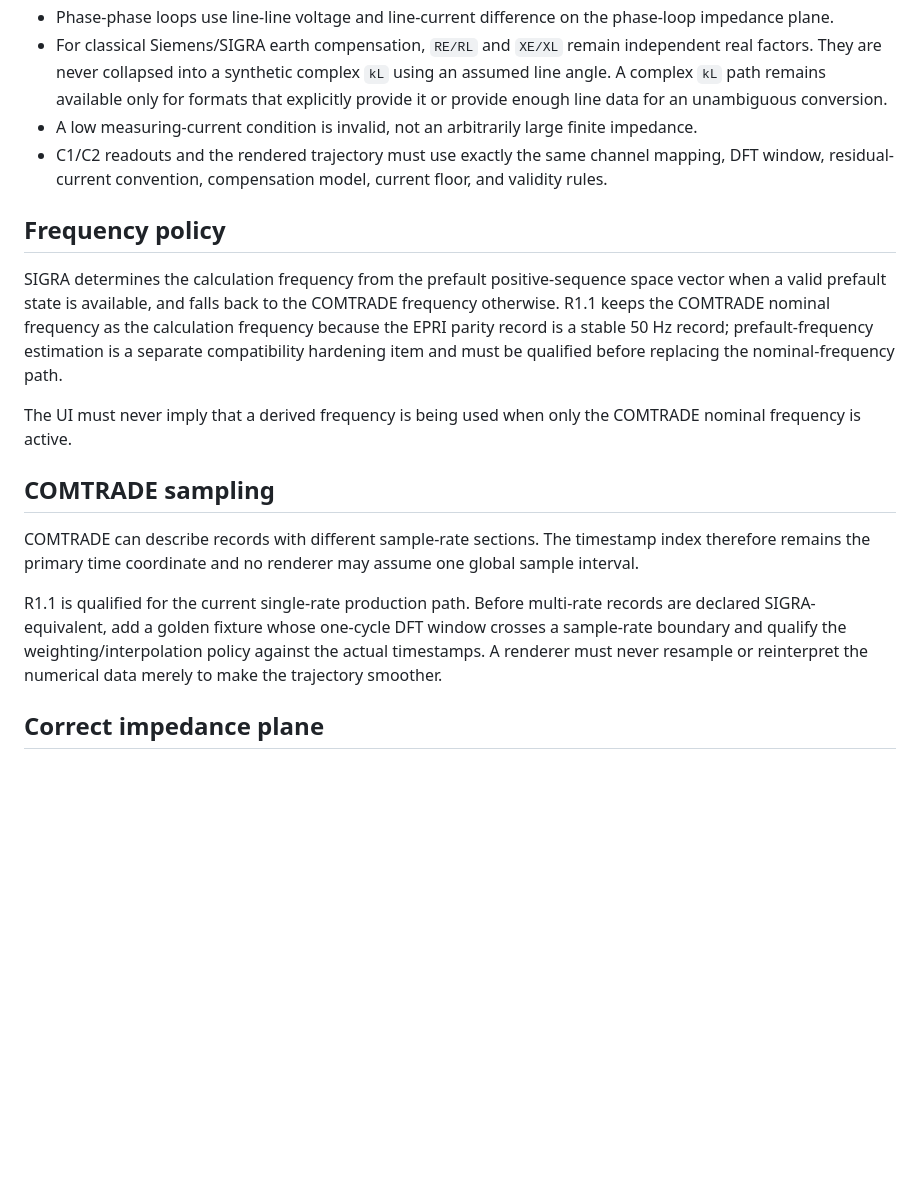
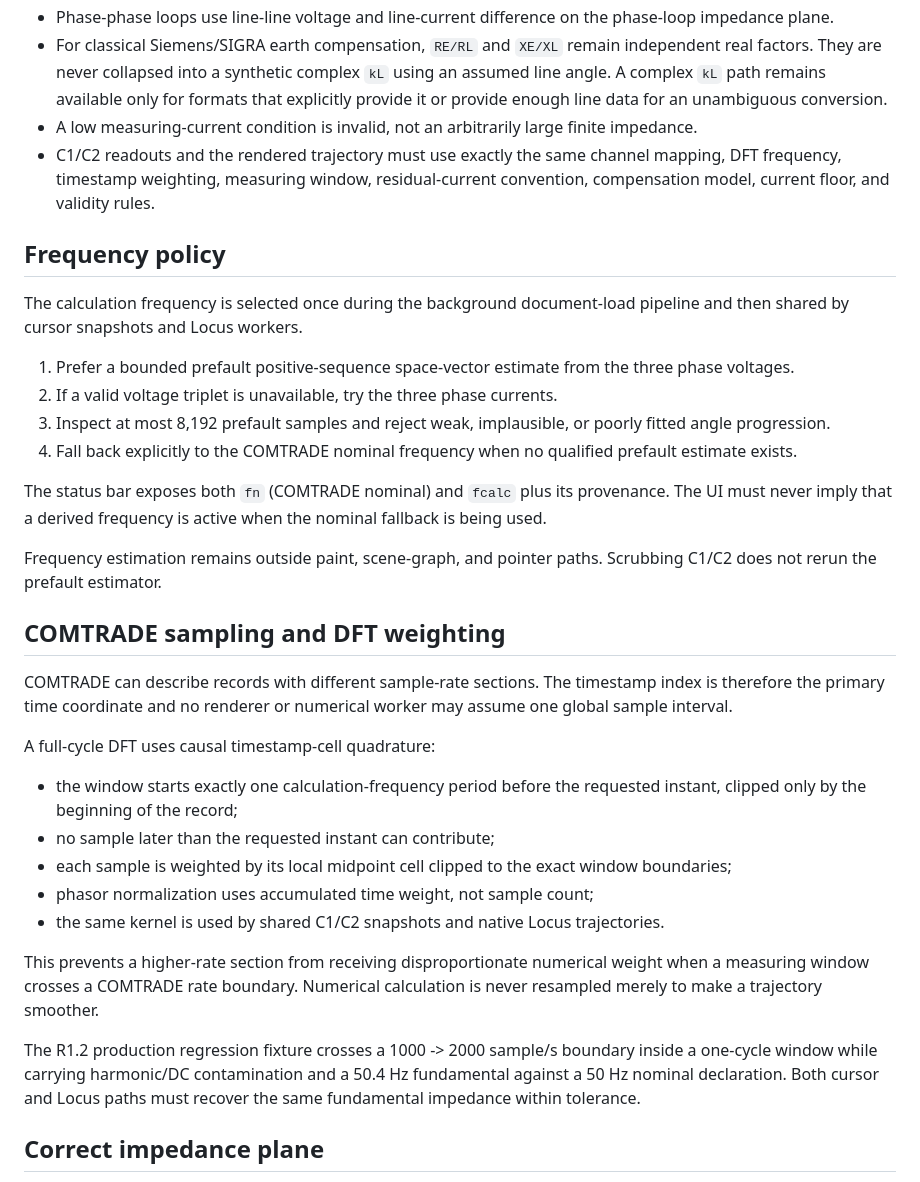
Before and after one commit to masarray/ardirec, a Markdown page: docs/LOCUS_ENGINE.md, the part around one of its changes. Rendered like a GitHub page; blank space fills up the shorter version.

Commit message:
R1.2: lock frequency and multi-rate DFT engineering contract

```diff
--- a/docs/LOCUS_ENGINE.md
+++ b/docs/LOCUS_ENGINE.md
@@ -11,19 +11,36 @@ ArdIREC treats the R-X locus as an engineering calculation first and a visualiza
 - Phase-phase loops use line-line voltage and line-current difference on the phase-loop impedance plane.
 - For classical Siemens/SIGRA earth compensation, `RE/RL` and `XE/XL` remain independent real factors. They are never collapsed into a synthetic complex `kL` using an assumed line angle. A complex `kL` path remains available only for formats that explicitly provide it or provide enough line data for an unambiguous conversion.
 - A low measuring-current condition is invalid, not an arbitrarily large finite impedance.
-- C1/C2 readouts and the rendered trajectory must use exactly the same channel mapping, DFT window, residual-current convention, compensation model, current floor, and validity rules.
+- C1/C2 readouts and the rendered trajectory must use exactly the same channel mapping, DFT frequency, timestamp weighting, measuring window, residual-current convention, compensation model, current floor, and validity rules.
 
 ## Frequency policy
 
-SIGRA determines the calculation frequency from the prefault positive-sequence space vector when a valid prefault state is available, and falls back to the COMTRADE frequency otherwise. R1.1 keeps the COMTRADE nominal frequency as the calculation frequency because the EPRI parity record is a stable 50 Hz record; prefault-frequency estimation is a separate compatibility hardening item and must be qualified before replacing the nominal-frequency path.
+The calculation frequency is selected once during the background document-load pipeline and then shared by cursor snapshots and Locus workers.
 
-The UI must never imply that a derived frequency is being used when only the COMTRADE nominal frequency is active.
+1. Prefer a bounded prefault positive-sequence space-vector estimate from the three phase voltages.
+2. If a valid voltage triplet is unavailable, try the three phase currents.
+3. Inspect at most 8,192 prefault samples and reject weak, implausible, or poorly fitted angle progression.
+4. Fall back explicitly to the COMTRADE nominal frequency when no qualified prefault estimate exists.
 
-## COMTRADE sampling
+The status bar exposes both `fn` (COMTRADE nominal) and `fcalc` plus its provenance. The UI must never imply that a derived frequency is active when the nominal fallback is being used.
 
-COMTRADE can describe records with different sample-rate sections. The timestamp index therefore remains the primary time coordinate and no renderer may assume one global sample interval.
+Frequency estimation remains outside paint, scene-graph, and pointer paths. Scrubbing C1/C2 does not rerun the prefault estimator.
 
-R1.1 is qualified for the current single-rate production path. Before multi-rate records are declared SIGRA-equivalent, add a golden fixture whose one-cycle DFT window crosses a sample-rate boundary and qualify the weighting/interpolation policy against the actual timestamps. A renderer must never resample or reinterpret the numerical data merely to make the trajectory smoother.
+## COMTRADE sampling and DFT weighting
+
+COMTRADE can describe records with different sample-rate sections. The timestamp index is therefore the primary time coordinate and no renderer or numerical worker may assume one global sample interval.
+
+A full-cycle DFT uses causal timestamp-cell quadrature:
+
+- the window starts exactly one calculation-frequency period before the requested instant, clipped only by the beginning of the record;
+- no sample later than the requested instant can contribute;
+- each sample is weighted by its local midpoint cell clipped to the exact window boundaries;
+- phasor normalization uses accumulated time weight, not sample count;
+- the same kernel is used by shared C1/C2 snapshots and native Locus trajectories.
+
+This prevents a higher-rate section from receiving disproportionate numerical weight when a measuring window crosses a COMTRADE rate boundary. Numerical calculation is never resampled merely to make a trajectory smoother.
+
+The R1.2 production regression fixture crosses a 1000 -> 2000 sample/s boundary inside a one-cycle window while carrying harmonic/DC contamination and a 50.4 Hz fundamental against a 50 Hz nominal declaration. Both cursor and Locus paths must recover the same fundamental impedance within tolerance.
 
 ## Correct impedance plane
 
```
Also changed, not shown: other parts of docs/LOCUS_ENGINE.md (+3 -2 lines).
